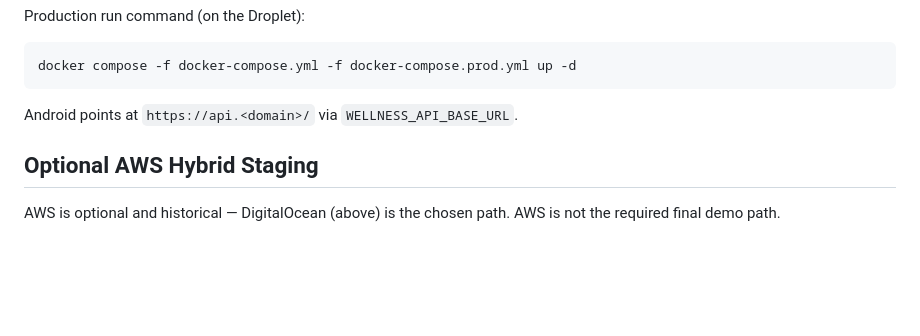
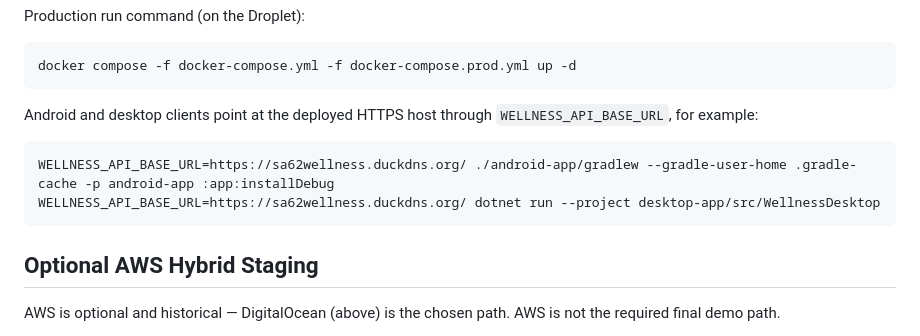
Before and after one commit to SA62-team4/mobile-application-dev-ca, a Markdown page: docs/specs/10-plan-docker-devops.md, the part around the change. GitHub-like rendering; blank space fills up the shorter version.

````diff
--- a/docs/specs/10-plan-docker-devops.md
+++ b/docs/specs/10-plan-docker-devops.md
@@ -259,7 +259,13 @@ Production run command (on the Droplet):
 docker compose -f docker-compose.yml -f docker-compose.prod.yml up -d
 ```
 
-Android points at `https://api.<domain>/` via `WELLNESS_API_BASE_URL`.
+Android and desktop clients point at the deployed HTTPS host through
+`WELLNESS_API_BASE_URL`, for example:
+
+```text
+WELLNESS_API_BASE_URL=https://sa62wellness.duckdns.org/ ./android-app/gradlew --gradle-user-home .gradle-cache -p android-app :app:installDebug
+WELLNESS_API_BASE_URL=https://sa62wellness.duckdns.org/ dotnet run --project desktop-app/src/WellnessDesktop
+```
 
 ## Optional AWS Hybrid Staging
 
````
Also changed, not shown: docs/setup.md (+31 -0 lines).
